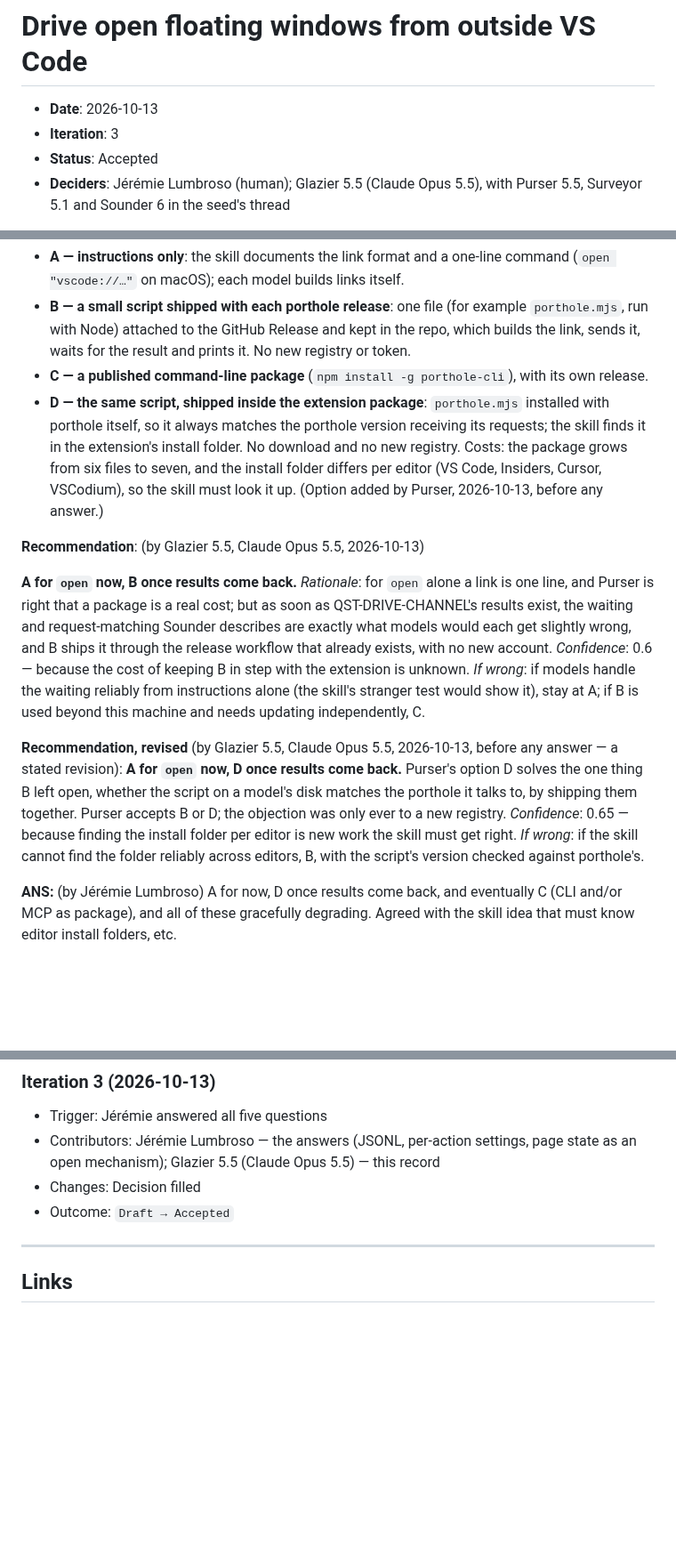
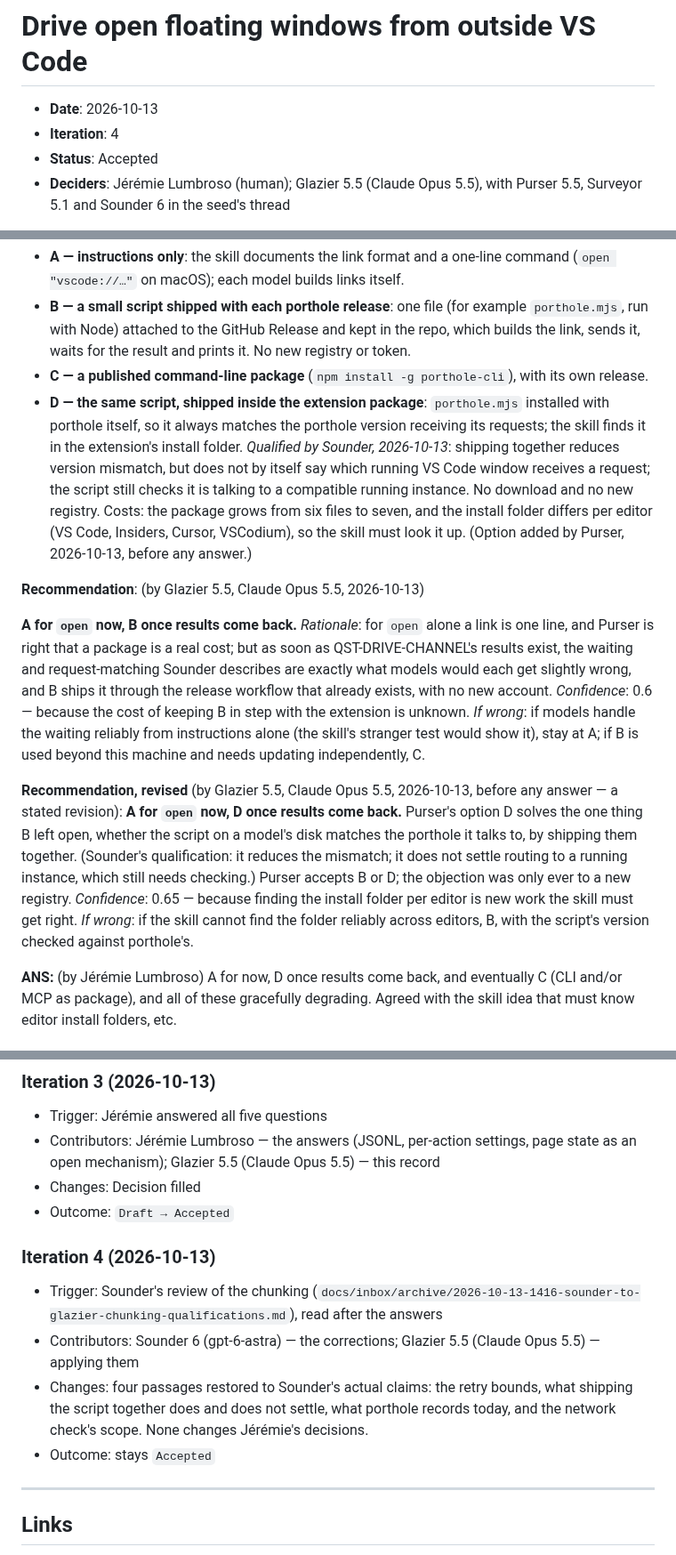
Before and after one commit to jlumbroso/porthole, a Markdown page: docs/adr/0014-drive-open-floating-windows-from-outside-vs-code.md, 3 parts joined by grey strips. Shown at 89% size. GitHub-like rendering; blank space fills up the shorter version.

Commit message:
docs: ADR-0014 restores four of Sounder's claims to their actual scope
Co-Authored-By: Claude Opus 5.5 <noreply@anthropic.com>

```diff
--- a/docs/adr/0014-drive-open-floating-windows-from-outside-vs-code.md
+++ b/docs/adr/0014-drive-open-floating-windows-from-outside-vs-code.md
@@ -8,7 +8,7 @@ adr teaching map: the example is not the teaching — these are the up-links fro
 # Drive open floating windows from outside VS Code
 
 - **Date**: 2026-10-13
-- **Iteration**: 3
+- **Iteration**: 4
 - **Status**: Accepted
 - **Deciders**: Jérémie Lumbroso (human); Glazier 5.5 (Claude Opus 5.5), with Purser 5.5, Surveyor 5.1 and Sounder 6 in the seed's thread
 
@@ -78,13 +78,13 @@ Options:
 - **A — instructions only**: the skill documents the link format and a one-line command (`open "vscode://…"` on macOS); each model builds links itself.
 - **B — a small script shipped with each porthole release**: one file (for example `porthole.mjs`, run with Node) attached to the GitHub Release and kept in the repo, which builds the link, sends it, waits for the result and prints it. No new registry or token.
 - **C — a published command-line package** (`npm install -g porthole-cli`), with its own release.
-- **D — the same script, shipped inside the extension package**: `porthole.mjs` installed with porthole itself, so it always matches the porthole version receiving its requests; the skill finds it in the extension's install folder. No download and no new registry. Costs: the package grows from six files to seven, and the install folder differs per editor (VS Code, Insiders, Cursor, VSCodium), so the skill must look it up. (Option added by Purser, 2026-10-13, before any answer.)
+- **D — the same script, shipped inside the extension package**: `porthole.mjs` installed with porthole itself, so it always matches the porthole version receiving its requests; the skill finds it in the extension's install folder. *Qualified by Sounder, 2026-10-13*: shipping together reduces version mismatch, but does not by itself say which running VS Code window receives a request; the script still checks it is talking to a compatible running instance. No download and no new registry. Costs: the package grows from six files to seven, and the install folder differs per editor (VS Code, Insiders, Cursor, VSCodium), so the skill must look it up. (Option added by Purser, 2026-10-13, before any answer.)
 
 **Recommendation**: (by Glazier 5.5, Claude Opus 5.5, 2026-10-13)
 
 **A for `open` now, B once results come back.** *Rationale*: for `open` alone a link is one line, and Purser is right that a package is a real cost; but as soon as QST-DRIVE-CHANNEL's results exist, the waiting and request-matching Sounder describes are exactly what models would each get slightly wrong, and B ships it through the release workflow that already exists, with no new account. *Confidence*: 0.6 — because the cost of keeping B in step with the extension is unknown. *If wrong*: if models handle the waiting reliably from instructions alone (the skill's stranger test would show it), stay at A; if B is used beyond this machine and needs updating independently, C.
 
-**Recommendation, revised** (by Glazier 5.5, Claude Opus 5.5, 2026-10-13, before any answer — a stated revision): **A for `open` now, D once results come back.** Purser's option D solves the one thing B left open, whether the script on a model's disk matches the porthole it talks to, by shipping them together. Purser accepts B or D; the objection was only ever to a new registry. *Confidence*: 0.65 — because finding the install folder per editor is new work the skill must get right. *If wrong*: if the skill cannot find the folder reliably across editors, B, with the script's version checked against porthole's.
+**Recommendation, revised** (by Glazier 5.5, Claude Opus 5.5, 2026-10-13, before any answer — a stated revision): **A for `open` now, D once results come back.** Purser's option D solves the one thing B left open, whether the script on a model's disk matches the porthole it talks to, by shipping them together. (Sounder's qualification: it reduces the mismatch; it does not settle routing to a running instance, which still needs checking.) Purser accepts B or D; the objection was only ever to a new registry. *Confidence*: 0.65 — because finding the install folder per editor is new work the skill must get right. *If wrong*: if the skill cannot find the folder reliably across editors, B, with the script's version checked against porthole's.
 
 **ANS:** (by Jérémie Lumbroso)
 A for now, D once results come back, and eventually C (CLI and/or MCP as package), and all of these gracefully degrading. Agreed with the skill idea that must know editor install folders, etc.
@@ -204,6 +204,12 @@ Settled regardless, from the thread:
 - Changes: Decision filled
 - Outcome: `Draft → Accepted`
 
+### Iteration 4 (2026-10-13)
+- Trigger: Sounder's review of the chunking (`docs/inbox/archive/2026-10-13-1416-sounder-to-glazier-chunking-qualifications.md`), read after the answers
+- Contributors: Sounder 6 (gpt-6-astra) — the corrections; Glazier 5.5 (Claude Opus 5.5) — applying them
+- Changes: four passages restored to Sounder's actual claims: the retry bounds, what shipping the script together does and does not settle, what porthole records today, and the network check's scope. None changes Jérémie's decisions.
+- Outcome: stays `Accepted`
+
 ---
 
 ## Links
```
Also changed, not shown: other parts of docs/adr/0014-drive-open-floating-windows-from-outside-vs-code.md (+4 -4 lines).
